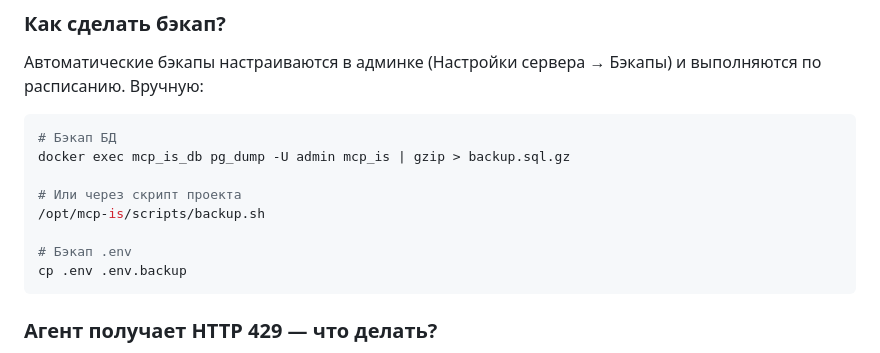
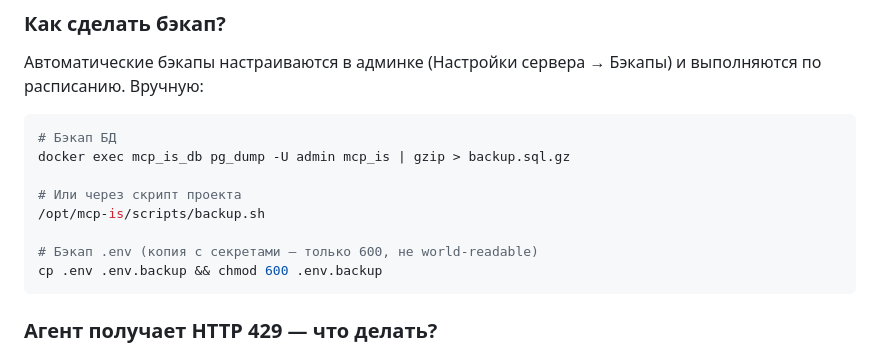
Before and after one commit to chubuk/mcp-is, a Markdown page: docs/setup/FAQ.md, the part around the change. Rendered like a GitHub page.

````diff
--- a/docs/setup/FAQ.md
+++ b/docs/setup/FAQ.md
@@ -148,8 +148,8 @@ docker exec mcp_is_db pg_dump -U admin mcp_is | gzip > backup.sql.gz
 # Или через скрипт проекта
 /opt/mcp-is/scripts/backup.sh
 
-# Бэкап .env
-cp .env .env.backup
+# Бэкап .env (копия с секретами — только 600, не world-readable)
+cp .env .env.backup && chmod 600 .env.backup
 ```
 
 ### Агент получает HTTP 429 — что делать?
````
Also changed, not shown: CHANGELOG.md (+4 -0 lines), docs/setup/INSTALL.md (+1 -1 lines).
